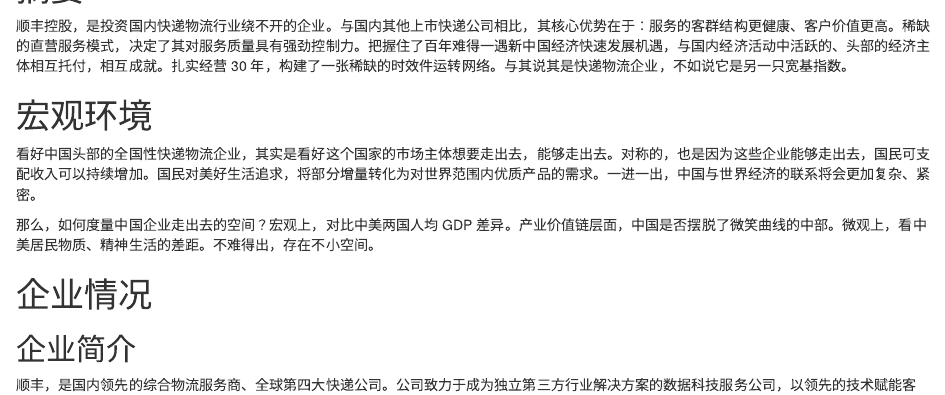
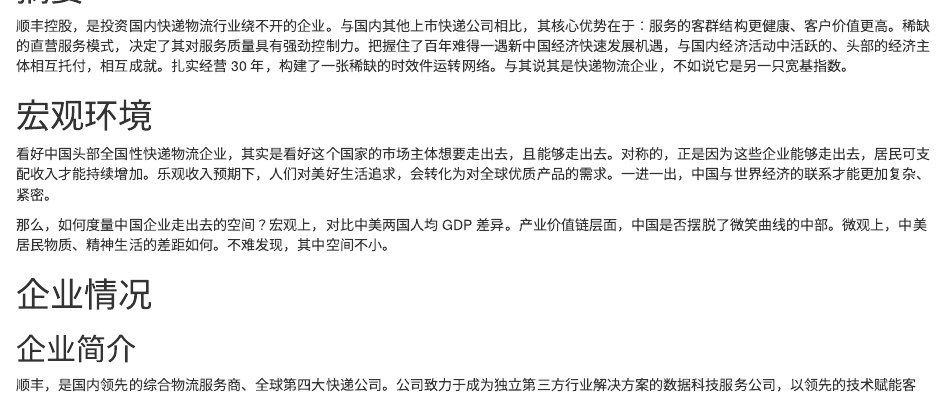
Before and after one commit to tanchangde/tanchangde.github.io, an R Markdown document (posts/2023-06-20-sf-express/index.Rmd): the page in a window 1100 px wide, from 200 px down. Rendered offline with R 4.5, knitr and Pandoc, with nearby package versions; drawn as R Markdown's standard HTML page in place of the format the file asks for; some code elsewhere in the file could not run offline.

Commit message:
重写宏观环境

```diff
--- a/posts/2023-06-20-sf-express/index.Rmd
+++ b/posts/2023-06-20-sf-express/index.Rmd
@@ -46,9 +46,9 @@
 
 # 宏观环境
 
-看好中国头部的全国性快递物流企业，其实是看好这个国家的市场主体想要走出去，能够走出去。对称的，也是因为这些企业能够走出去，国民可支配收入可以持续增加。国民对美好生活追求，将部分增量转化为对世界范围内优质产品的需求。一进一出，中国与世界经济的联系将会更加复杂、紧密。
+看好中国头部全国性快递物流企业，其实是看好这个国家的市场主体想要走出去，且能够走出去。对称的，正是因为这些企业能够走出去，居民可支配收入才能持续增加。乐观收入预期下，人们对美好生活追求，会转化为对全球优质产品的需求。一进一出，中国与世界经济的联系才能更加复杂、紧密。
 
-那么，如何度量中国企业走出去的空间？宏观上，对比中美两国人均 GDP 差异。产业价值链层面，中国是否摆脱了微笑曲线的中部。微观上，看中美居民物质、精神生活的差距。不难得出，存在不小空间。
+那么，如何度量中国企业走出去的空间？宏观上，对比中美两国人均 GDP 差异。产业价值链层面，中国是否摆脱了微笑曲线的中部。微观上，中美居民物质、精神生活的差距如何。不难发现，其中空间不小。
 
 # 企业情况
 
```
Also changed, not shown: 1 other file.
